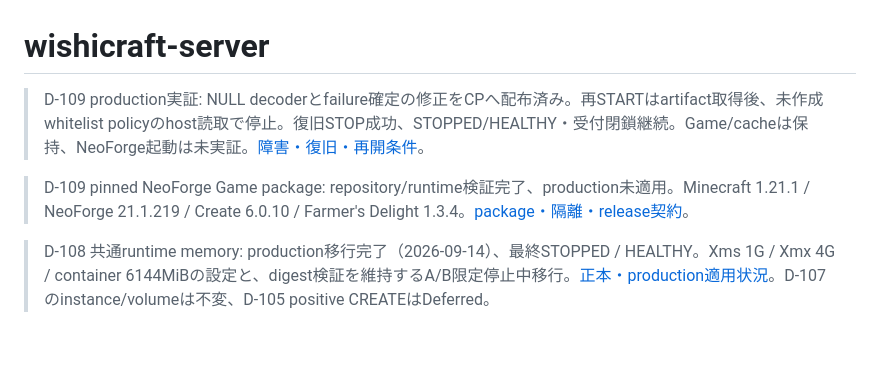
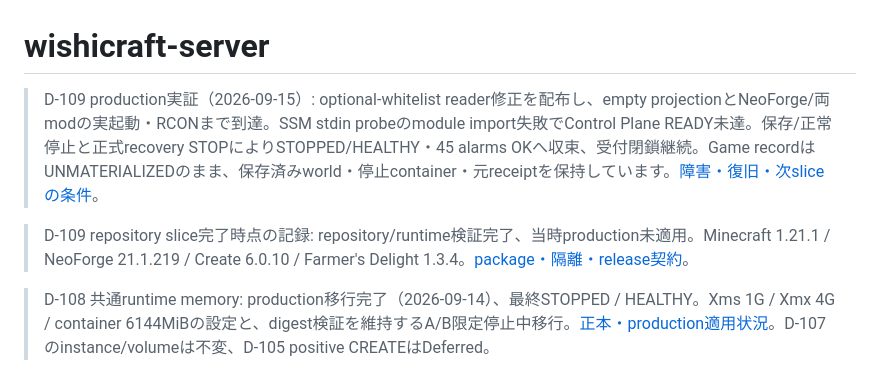
Before and after one commit to eash-misoni/wishicraft-server, a Markdown page: README.md, the part around the change. Rendered like a GitHub page; blank space fills up the shorter version.

Commit message:
docs: align entry point with contained NeoForge startup outcome

```diff
--- a/README.md
+++ b/README.md
@@ -1,8 +1,8 @@
 # wishicraft-server
 
-> D-109 production実証: NULL decoderとfailure確定の修正をCPへ配布済み。再STARTはartifact取得後、未作成whitelist policyのhost読取で停止。復旧STOP成功、STOPPED/HEALTHY・受付閉鎖継続。Game/cacheは保持、NeoForge起動は未実証。[障害・復旧・再開条件](docs/runbooks/neoforge_production.md)。
+> D-109 production実証（2026-09-15）: optional-whitelist reader修正を配布し、empty projectionとNeoForge/両modの実起動・RCONまで到達。SSM stdin probeのmodule import失敗でControl Plane READY未達。保存/正常停止と正式recovery STOPによりSTOPPED/HEALTHY・45 alarms OKへ収束、受付閉鎖継続。Game recordはUNMATERIALIZEDのまま、保存済みworld・停止container・元receiptを保持しています。[障害・復旧・次sliceの条件](docs/runbooks/neoforge_production.md)。
 
-> D-109 pinned NeoForge Game package: repository/runtime検証完了、production未適用。Minecraft 1.21.1 / NeoForge 21.1.219 / Create 6.0.10 / Farmer's Delight 1.3.4。[package・隔離・release契約](docs/runbooks/neoforge_package.md)。
+> D-109 repository slice完了時点の記録: repository/runtime検証完了、当時production未適用。Minecraft 1.21.1 / NeoForge 21.1.219 / Create 6.0.10 / Farmer's Delight 1.3.4。[package・隔離・release契約](docs/runbooks/neoforge_package.md)。
 
 > D-108 共通runtime memory: production移行完了（2026-09-14）、最終STOPPED / HEALTHY。Xms 1G / Xmx 4G / container 6144MiBの設定と、digest検証を維持するA/B限定停止中移行。[正本・production適用状況](docs/runbooks/runtime_memory_capacity.md)。D-107のinstance/volumeは不変、D-105 positive CREATEはDeferred。
 
```
